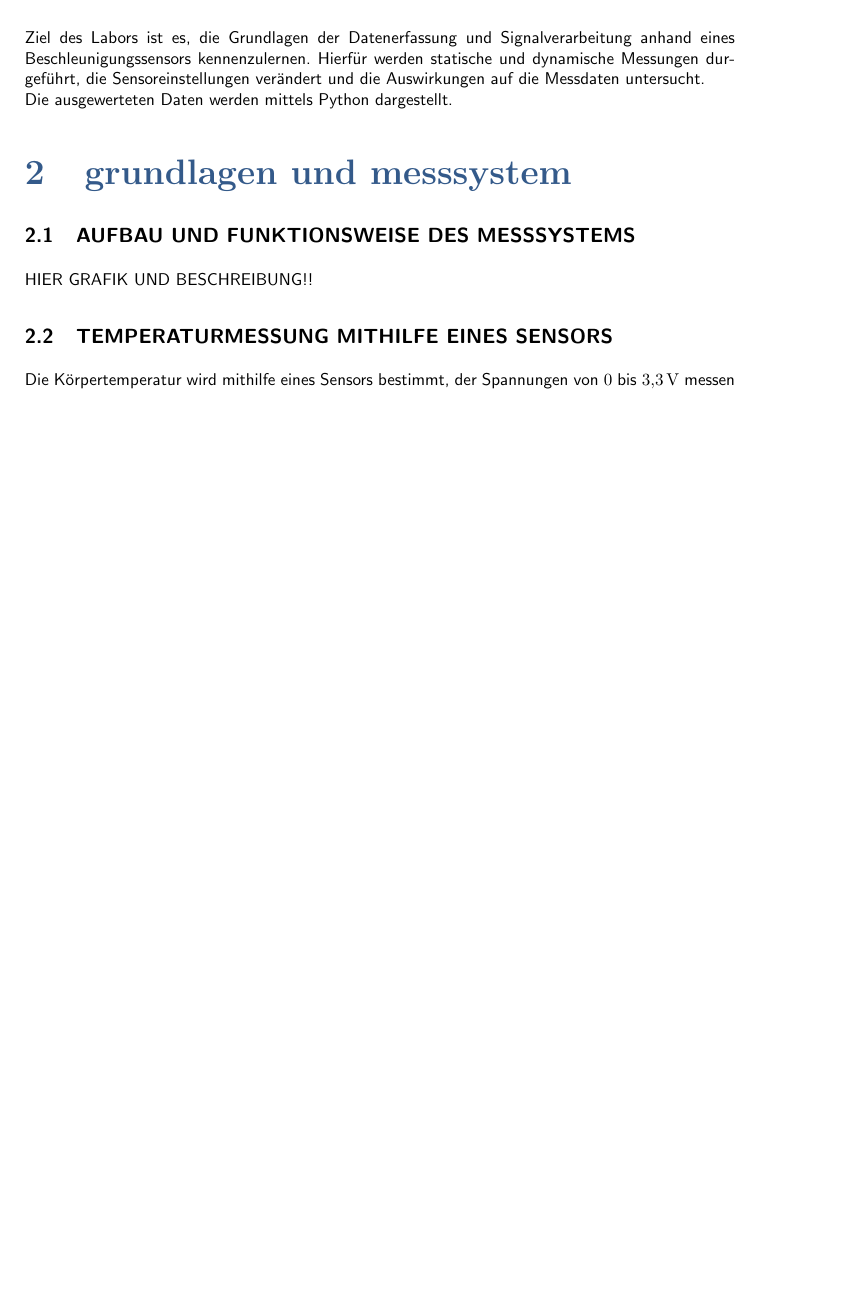
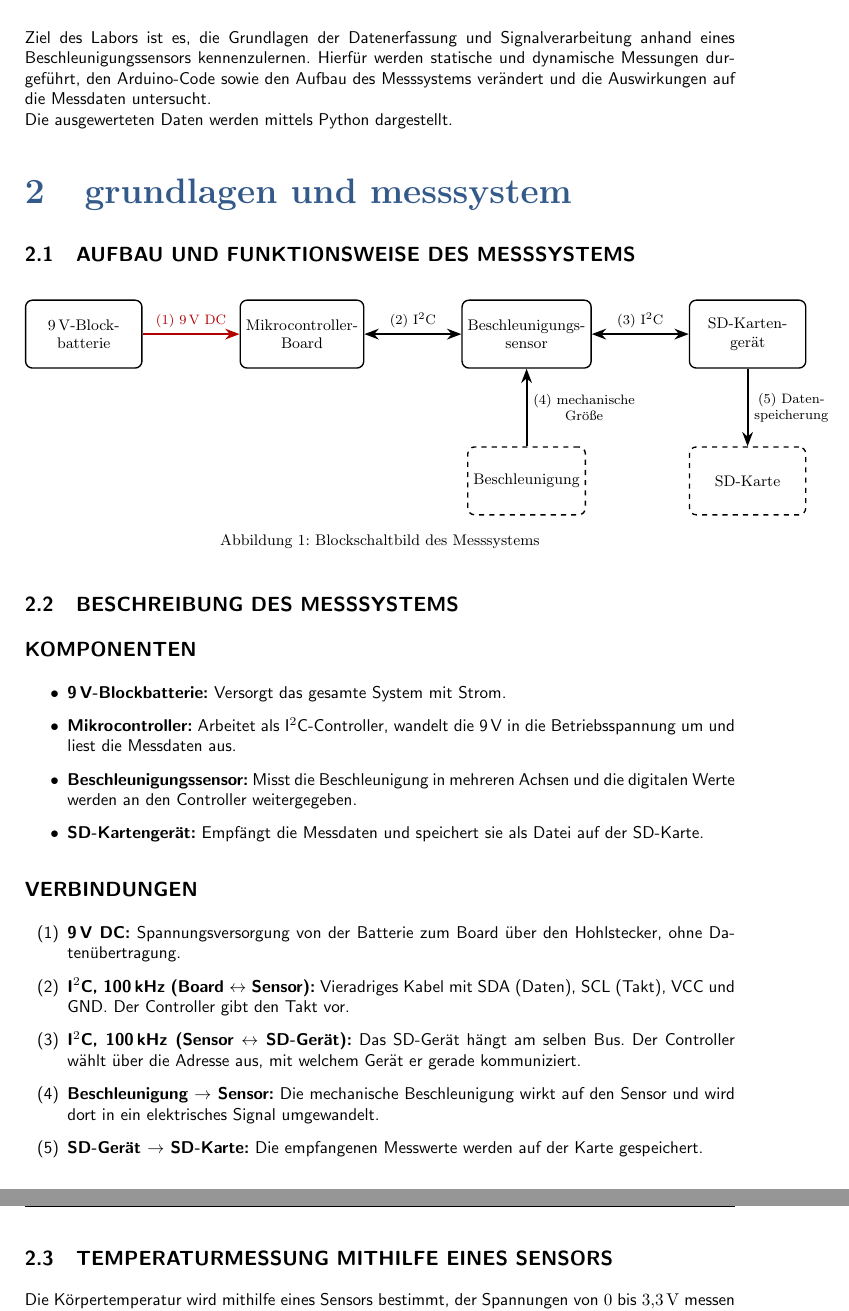
Before and after one commit to Luisa-Kneppel/Biosignalverarbeitung, a LaTeX thesis (Laborbericht/laborbericht.tex, which reads Laborbericht/definitions.tex): part of page 3 of 9 before the commit and two parts of pages 3 and 4 of 10 after it, the two joined at a grey line, cut so that both start at the same text, the shorter picture padded with empty space. Compiled offline with pdfLaTeX.

Commit message:
Aufgabe 1 und weitere details

```diff
--- a/Laborbericht/definitions.tex
+++ b/Laborbericht/definitions.tex
@@ -34,6 +34,9 @@
 \usepackage{pgfplots}
 \pgfplotsset{compat=1.18}
 \usepackage{makeidx}
+\usepackage[utf8]{inputenc}
+\usepackage{tikz}
+\usetikzlibrary{positioning,arrows.meta}
 %\usepackage[pdftex,bookmarks=true,bookmarksnumbered=true]{hyperref}
 
 \newcommand{\babel}[2]{\ifthenelse{\boolean{english}}{#1}{#2}}
--- a/Laborbericht/laborbericht.tex
+++ b/Laborbericht/laborbericht.tex
@@ -48,14 +48,77 @@
 \section{Einleitung}
 Ziel des Labors ist es, die Grundlagen der Datenerfassung und Signalverarbeitung anhand eines
 Beschleunigungssensors kennenzulernen.
-Hierfür werden statische und dynamische Messungen durgeführt, die Sensoreinstellungen verändert
+Hierfür werden statische und dynamische Messungen durgeführt, den Arduino-Code sowie den Aufbau des Messsystems verändert
 und die Auswirkungen auf die Messdaten untersucht.
 \newline
 Die ausgewerteten Daten werden mittels Python dargestellt.
 
 \section{Grundlagen und Messsystem}
 \subsection{Aufbau und Funktionsweise des Messsystems}
-HIER GRAFIK UND BESCHREIBUNG!!
+\begin{figure}[h]
+\centering
+\begin{tikzpicture}[
+  >=Stealth, font=\small,
+  box/.style={draw, rounded corners, thick, minimum width=2.4cm,
+              minimum height=1.4cm, align=center},
+  bus/.style={very thick, <->},
+  pw/.style={very thick, ->, red!70!black},
+  lbl/.style={font=\footnotesize, align=center}
+]
+  \node[box] (bat) {9\,V-Block-\\batterie};
+  \node[box, right=2.0cm of bat] (mcu) {Mikrocontroller-\\Board};
+  \node[box, right=2.0cm of mcu] (acc) {Beschleunigungs-\\sensor};
+  \node[box, right=2.0cm of acc] (sd) {SD-Karten-\\gerät};
+  \node[box, below=1.6cm of acc, dashed] (phys) {Beschleunigung};
+  \node[box, below=1.6cm of sd, dashed] (card) {SD-Karte};
+
+  \draw[pw] (bat) -- node[above, lbl]{(1) 9\,V DC} (mcu);
+  \draw[bus] (mcu) -- node[above, lbl]{(2) I$^2$C} (acc);
+  \draw[bus] (acc) -- node[above, lbl]{(3) I$^2$C}(sd);
+  \draw[->, very thick] (phys) -- node[right, lbl]{(4) mechanische\\Größe} (acc);
+  \draw[->, very thick] (sd) -- node[right, lbl]{(5) Daten-\\speicherung} (card);
+\end{tikzpicture}
+\caption{Blockschaltbild des Messsystems}
+\end{figure}
+
+\subsection{Beschreibung des Messsystems}
+\subsection*{Komponenten}
+\begin{itemize}
+  \item \textbf{9\,V-Blockbatterie:} Versorgt das gesamte System mit
+  Strom.
+
+  \item \textbf{Mikrocontroller:} Arbeitet als I$^2$C-Controller,
+  wandelt die 9\,V in die Betriebsspannung um und liest die Messdaten aus.
+
+  \item \textbf{Beschleunigungssensor:} Misst die Beschleunigung
+  in mehreren Achsen und die digitalen Werte werden an
+  den Controller weitergegeben.
+
+  \item \textbf{SD-Kartengerät:} Empfängt die Messdaten und
+  speichert sie als Datei auf der SD-Karte.
+\end{itemize}
+
+\subsection*{Verbindungen}
+\begin{enumerate}
+  \item[(1)] \textbf{9\,V DC:} Spannungsversorgung von der Batterie zum
+  Board über den Hohlstecker, ohne Datenübertragung.
+
+  \item[(2)] \textbf{I$^2$C, 100\,kHz (Board $\leftrightarrow$ Sensor):}
+  Vieradriges Kabel mit SDA (Daten), SCL (Takt), VCC und GND. Der Controller
+  gibt den Takt vor.
+
+  \item[(3)] \textbf{I$^2$C, 100\,kHz (Sensor $\leftrightarrow$ SD-Gerät):}
+  Das SD-Gerät hängt am selben Bus. Der Controller wählt über die Adresse aus, mit welchem Gerät er gerade kommuniziert.
+
+  \item[(4)] \textbf{Beschleunigung $\rightarrow$ Sensor:} Die mechanische
+  Beschleunigung wirkt auf den Sensor und wird dort in ein elektrisches
+  Signal umgewandelt.
+
+  \item[(5)] \textbf{SD-Gerät $\rightarrow$ SD-Karte:} Die empfangenen
+  Messwerte werden auf der Karte gespeichert.
+\end{enumerate}
+
+
 \subsection{Temperaturmessung mithilfe eines Sensors}
 Die Körpertemperatur wird mithilfe eines Sensors bestimmt, der Spannungen von
 $0$ bis $3{,}3\,\mathrm{V}$ messen kann und einen Messbereich von
```
Also changed, not shown: Laborbericht/laborbericht.pdf, 7 other files.
